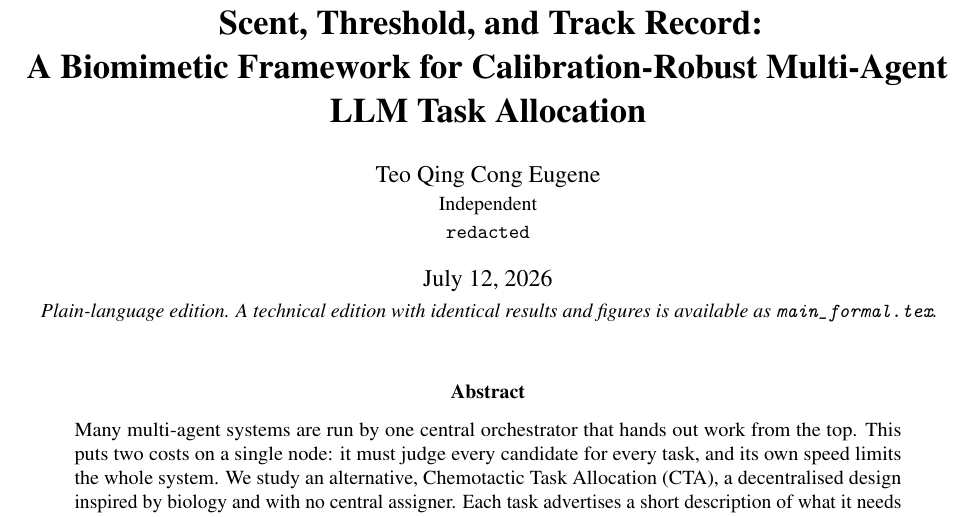
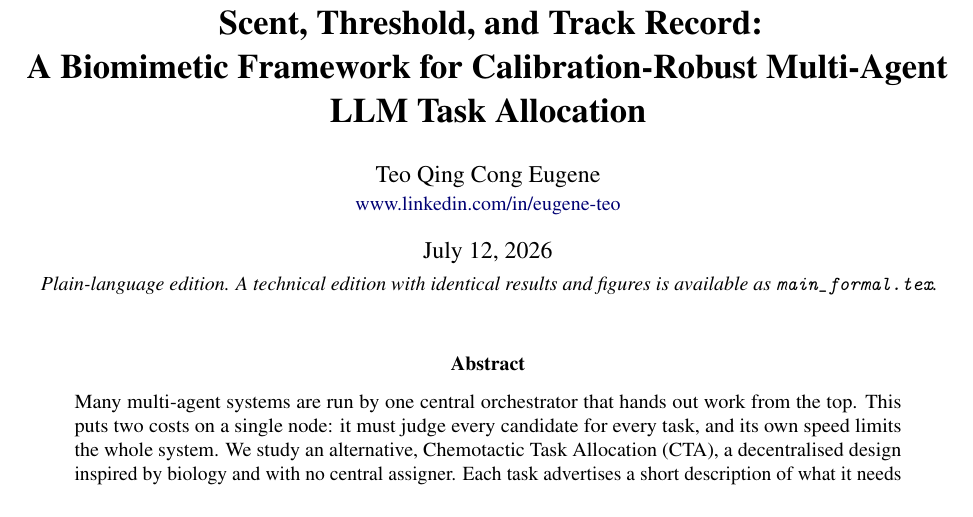
Before and after one commit to joperjoker/biomimetic-ai-orchestration, a LaTeX paper (paper1/main.tex): part of page 1 of 18, cut so that both start at the same text. Compiled offline with pdfLaTeX.

Commit message:
paper (plain-language edition): author block shows LinkedIn only
Drop the affiliation ("Independent") and email; show the LinkedIn profile
(www.linkedin.com/in/eugene-teo) instead, for the LinkedIn-shared version.
Informal edition only; the technical edition keeps the full author block.

Co-Authored-By: Claude Opus 4.8 <noreply@anthropic.com>
Claude-Session: https://claude.ai/code/session_01KXkYMiAA9n7RE1xp4yvtir

```diff
--- a/paper1/main.tex
+++ b/paper1/main.tex
@@ -21,7 +21,7 @@
 \newcommand{\code}[1]{\texttt{#1}}
 
 \title{\bfseries Scent, Threshold, and Track Record:\\ A Biomimetic Framework for Calibration-Robust Multi-Agent LLM Task Allocation}
-\author{Teo Qing Cong Eugene\\ \small Independent \\ \small \texttt{redacted}}
+\author{Teo Qing Cong Eugene\\ \small \href{https://www.linkedin.com/in/eugene-teo}{www.linkedin.com/in/eugene-teo}}
 \date{\today\\[2pt] \small\itshape Plain-language edition. A technical edition with identical results and figures is available as \texttt{main\_formal.tex}.}
 
 \begin{document}
```
Also changed, not shown: paper1/main.pdf.
